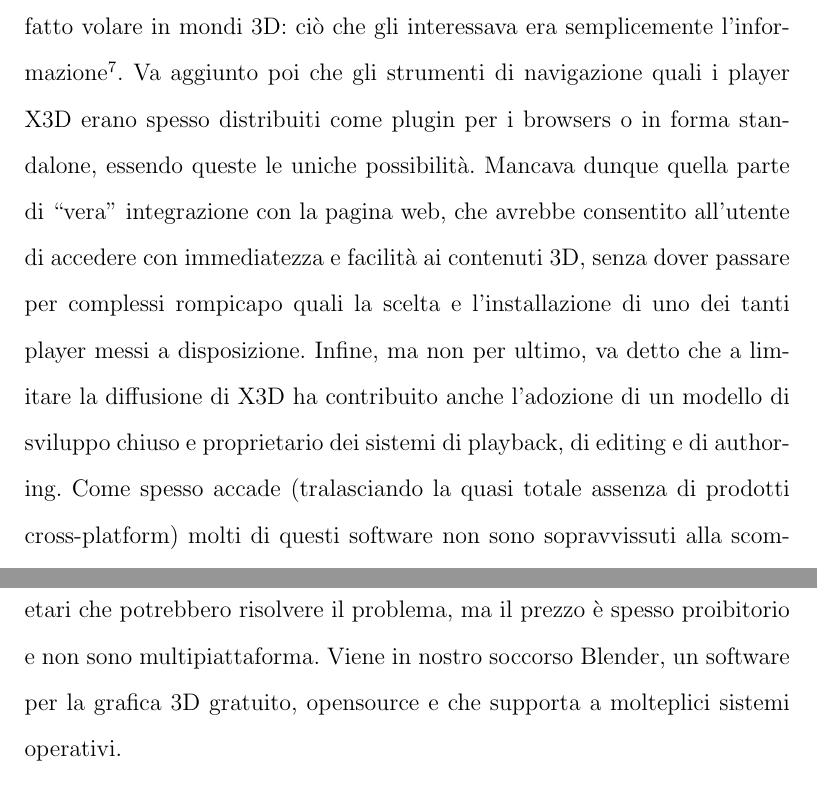
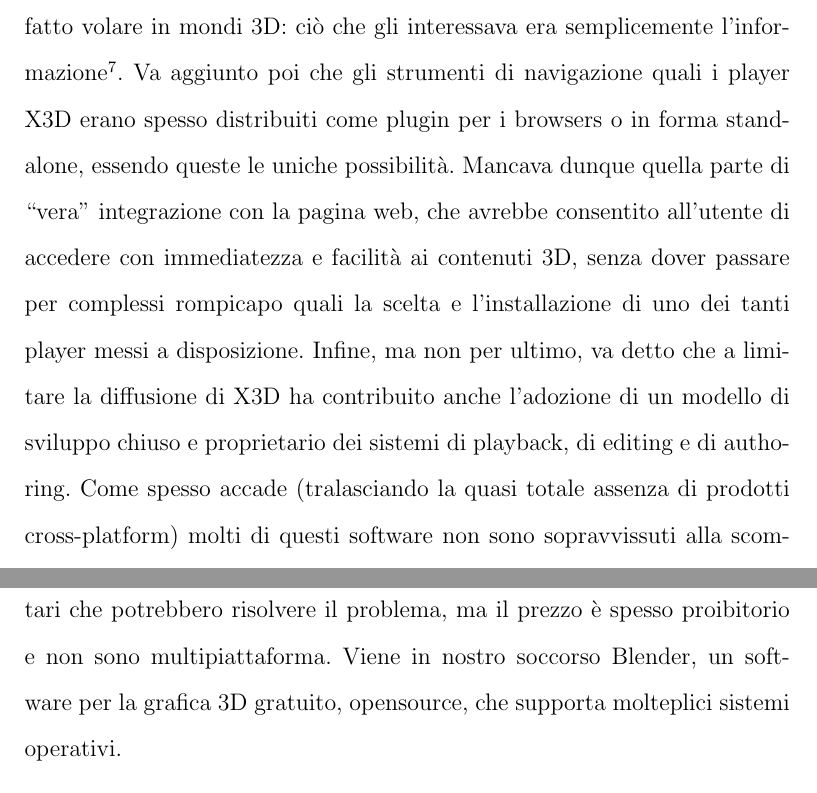
Before and after one commit to synasius/medea, a LaTeX document (tesi/Template_Tesi.tex, which reads tesi/text/capitolo1.tex, tesi/text/capitolo2.tex): two parts of pages 14 and 28 of 64, joined at a grey line, cut so that both start at the same text. The pictures show the PDF file tesi/Template_Tesi.pdf that the author committed with the source.

Commit message:
wrong hyphenation with some words. fixed

```diff
--- a/tesi/Template_Tesi.tex
+++ b/tesi/Template_Tesi.tex
@@ -28,6 +28,9 @@
 \usepackage{setspace}
 \usepackage[gen]{eurosym}
 \usepackage[pdftex,bookmarks=true,pdfborder={0 0 0}]{hyperref}
+
+\hyphenation{ri-spo-sta o-biet-ti-vo pa-ra-me-tro di-se-gna-re
+po-si-zio-na-men-to in-te-res-san-te pre-di-spo-sto}
 
 \DeclareCaptionFont{white}{\color{white}}
 \DeclareCaptionFormat{listing}{\colorbox{gray}{\parbox{\textwidth}{#1#2#3}}}
--- a/tesi/text/capitolo1.tex
+++ b/tesi/text/capitolo1.tex
@@ -18,7 +18,7 @@ A partire da questi requisiti nasce X3D come naturale evoluzione di VRML. L'Exen
     \item miglioramento della specifica che definisce il comportamento runtime di X3D, garantisce che una scena X3D si comporti in maniera prevedibile e uniforme su diversi browser/player
 \end{enumerate}} e capacità, prima fra tutte la possibilità di definire le scene utilizzando una sintassi XML\footnote{L'utilizzo di un formato XML-based è di fatto una possibilità in quanto la specifica, proprio per garantire la retrocompatibilità, ammette l'utilizzo del formato VRML-based}. La scelta di introdurre nella specifica l'Extensible Markup Language come nuovo formato va a colmare quel vuoto lasciato dalla mancata integrazione con HTML e il World Wide Web. XML è diventato la lingua franca del web ed, inoltre, è utilizzato da molte applicazioni per la rappresentazione e lo scambio dei dati, grazie anche alle numerose interfacce di programmazione per l'accesso ai dati, esistenti per ogni linguaggio, che ne rendono semplice la gestione, il controllo e la validazione.
 
-X3D viene ratificato come standard ISO nel 2004\footnote{ISO/IEC 19775/19776/19777}. Sebbene abbia suscitato, insieme a VRML, l'interesse di un gran numero di utenti e di aziende e goda tutt'ora di una certa popolarità, non ha mai conosciuto il successo sperato. Secondo molti osservatori, il problema era l'assenza di una qualsiasi offerta al pubblico. In sintesi, al navigatore medio non interessava affatto volare in mondi 3D: ciò che gli interessava era semplicemente l'informazione\footnote{Guida a VRML. In \textit{HTML.it}. Retrieved 11:00, August 27, 2011, from \url{http://xml.html.it/guide/lezione/1812/il-3d-sul-web-storia-e-futuro/}}. Va aggiunto poi che gli strumenti di navigazione quali i player X3D erano spesso distribuiti come plugin per i browsers o in forma standalone, essendo queste le uniche possibilità. Mancava dunque quella parte di “vera” integrazione con la pagina web, che avrebbe consentito all'utente di accedere con immediatezza e facilità ai contenuti 3D, senza dover passare per complessi rompicapo quali la scelta e l'installazione di uno dei tanti player messi a disposizione. Infine, ma non per ultimo, va detto che a limitare la diffusione di X3D ha contribuito anche l'adozione di un modello di sviluppo chiuso e proprietario dei sistemi di playback, di editing e di authoring. Come spesso accade (tralasciando la quasi totale assenza di prodotti cross-platform) molti di questi software non sono sopravvissuti alla scomparsa dell'azienda produttrice, lasciando i propri utenti “con un pugno di mosche in mano”.
+X3D viene ratificato come standard ISO nel 2004\footnote{ISO/IEC 19775/19776/19777}. Sebbene abbia suscitato, insieme a VRML, l'interesse di un gran numero di utenti e di aziende e goda tutt'ora di una certa popolarità, non ha mai conosciuto il successo sperato. Secondo molti osservatori, il problema era l'assenza di una qualsiasi offerta al pubblico. In sintesi, al navigatore medio non interessava affatto volare in mondi 3D: ciò che gli interessava era semplicemente l'informazione\footnote{Guida a VRML. In \textit{HTML.it}. Retrieved 11:00, August 27, 2011, from \url{http://xml.html.it/guide/lezione/1812/il-3d-sul-web-storia-e-futuro/}}. Va aggiunto poi che gli strumenti di navigazione quali i player X3D erano spesso distribuiti come plugin per i browsers o in forma stand\-alone, essendo queste le uniche possibilità. Mancava dunque quella parte di “vera” integrazione con la pagina web, che avrebbe consentito all'utente di accedere con immediatezza e facilità ai contenuti 3D, senza dover passare per complessi rompicapo quali la scelta e l'installazione di uno dei tanti player messi a disposizione. Infine, ma non per ultimo, va detto che a limi\-tare la diffusione di X3D ha contribuito anche l'adozione di un modello di sviluppo chiuso e proprietario dei sistemi di playback, di editing e di autho\-ring. Come spesso accade (tralasciando la quasi totale assenza di prodotti cross-platform) molti di questi software non sono sopravvissuti alla scomparsa dell'azienda produttrice, lasciando i propri utenti “con un pugno di mosche in mano”.
 
 Mentre X3D viveva la sua “crisi”, un'altra tecnologia si stava facendo avanti, un nuovo standard che avrebbe potuto riportare X3D alla gloria di un tempo.
 
@@ -83,7 +83,7 @@ Sebbene il Context ``2d'' sia il solo definito nella specifica, viene riportato
 \section{WebGL: il 3d (realmente) nel web}
 Le prime sperimentazioni di un context 3D per l'elemento canvas iniziano nel 2006 all'interno dei laboratori Mozilla ad opera di Vladimir Vukićević\footnote{Corso su WebGL. In \textit{HTML5Today}. Retrieved 12:10, August 14, 2011 from \url{http://www.html5today.it/tutorial/corso-webgl--introduzione}}. Qualche anno più tardi, nel 2009, visto l'interesse suscitato, fu istituito il \mbox{WebGL} Working Group. Ad oggi è uno standard cross-platform, cross-browser e royalty-free gestito dal consorzio Khronos Group, responsabile anche di altre importanti tecnologie in campo 3d quale, ad esempio, OpenGL. Nel Marzo 2011 è stata rilasciata la versione 1.0 della specifica\footnote{WebGL Specification. In \textit{Khronos Group}. Retrieved 9:20, July 29, 2011 from \url{https://www.khronos.org/registry/webgl/specs/1.0/}}.
 
-WebGL, acronimo di Web-based Graphics Library, è un'interfaccia di programmazione che consente di creare e gestire contenuti 3d all'interno della pagina web. Questa libreria espone, per mezzo del tag \texttt{<canvas>}, una DOM API di basso livello, utilizzabile, dunque, attraverso qualsiasi linguaggio ``DOM-compatibile'' (vedi Javascript, Java). Queste caratteristiche consentono di mettere da parte i plugin di terze parti (spesso soluzioni proprietarie) e di accedere ad un 3d "nativo" del web. Un browser WebGL compatibile si occuperà di fornire l'accelerazione grafica sfruttando l'hardware presente sulla macchina, interfacciandosi direttamente con i driver, con risultati performanti e di alta qualità.
+WebGL, acronimo di Web-based Graphics Library, è un'interfaccia di programmazione che consente di creare e gestire contenuti 3d all'interno della pagina web. Questa libreria espone, per mezzo del tag \texttt{<canvas>}, una DOM API di basso livello, utilizzabile, dunque, attraverso qualsiasi linguaggio ``DOM-compatibile'' (vedi Javascript, Java). Queste caratteri\-stiche consentono di mettere da parte i plugin di terze parti (spesso soluzioni proprietarie) e di accedere ad un 3d "nativo" del web. Un browser WebGL compatibile si occuperà di fornire l'accelerazione grafica sfruttando l'hardware presente sulla macchina, interfacciandosi direttamente con i driver, con risultati performanti e di alta qualità.
 
 Non a caso infatti WebGL poggia su due tecnologie consolidate e ampiamente diffuse quali OpenGL ES2, API per la grafica 2D e 3D in sistemi embedded (console, telefono, veicoli, etc...), e l'OpenGL Shading Language (GLSL) per la creazione di ``Shader''\footnote{Gli shader sono insiemi di istruzioni, altamente flessibili e riutilizzabili, che definiscono in ogni parte l'aspetto finale che l'oggetto avrà dopo la fase di rendering.}. L'utilizzo di queste tecnolgie fa di WebGL un'interfaccia di basso livello e sebbene da una parte questo porti enormi benefici sul piano dell'efficienza e della qualità, dall'altra introduce un alto livello di complessità, anche per la gestione di contenuti semplicissimi come quelli in Figura ~\ref{label:spinwebgl}: \textit{``WebGL is a low-level API, so it's not for the faint of heart. OpenGL's shading language, GLSL, is itself an entire programming environment. As a result, even simple things in WebGL take quite a bit of code. You have to load, compile, and link shaders, set up the variables to be passed in to the shaders, and also perform matrix math to animate shapes.''}. Il bagaglio di conoscenze richieste per utilizzare questa tecnologia è enorme come lo sono, di certo, lo sforzo e il tempo richiesti per apprenderle, malgrado questo sia poi il compito di uno sviluppatore.
 
--- a/tesi/text/capitolo2.tex
+++ b/tesi/text/capitolo2.tex
@@ -5,12 +5,12 @@ In questa seconda parte si analizzerà il software Medea realizzato per il proge
 
 
 \section{Prerequisiti}
-Per poter utilizzare il software Medea è necessario un browser di ultima generazione che supporti le tecnologie HTML5, WebGL e il relativo Context. Attualmente i layout engines che soddisfano questi requisiti sono Gecko e WebKit vale a dire, elencando solo i browser più popolari che ne fanno uso, Firefox, Chrome e Safari.
+Per poter utilizzare il software Medea è necessario un browser di ultima ge\-nerazione che supporti le tecnologie HTML5, WebGL e il relativo Context. Attualmente i layout engines che soddisfano questi requisiti sono Gecko e WebKit vale a dire, elencando solo i browser più popolari che ne fanno uso, Firefox, Chrome e Safari.
 \'{E} inoltre necessario disporre di una scheda grafica e relativi driver che supportino come minimo la specifica OpenGL 2.0 o in alternativa, per gli utenti Windows, l'ultima versione delle DirectX\footnote{Lesson 0: Getting started with WebGL. In \textit{Learning WebGL Blog}. Retrieved 21:00, August 31, 2011, from \url{http://learningwebgl.com/blog/?p=11}}. Va aggiunto che per usufruire agevolmente del software è necessario, soprattutto per quanto riguarda il rendering 3d, che il sistema non rasenti i requisiti minimi, pena una navigazione lenta che costringe spesso al riavvio del browser. Sono caldamente raccomandate schede grafiche ATI e NVidia con gli ultimi driver al seguito, specialmente per sistemi Linux. I driver disponibili per hardware Intel, malgrado supportino WebGL, utilizzano il rendering via software per la visualizzazione delle scene, che risulta accettabile per immagini di piccole dimensioni con pochi oggetti, ma si rivela assolutamente inadatto per visualizzare ambienti complessi con numerosi poligoni.
 
 
 \section{Strumenti di sviluppo}
-L'ambiente di sviluppo è costituito da una macchina su cui gira il sistema operativo GNU/Linux Ubuntu 11.04. La macchina monta una scheda grafica Intel GMA 4500MHD, un hardware che non brilla certo per le sue prestazioni. Proprio per questo è servito anche ad evidenziare quelli che sono i limiti a livello di fruibilità dell'applicazione.
+L'ambiente di sviluppo è costituito da una macchina su cui gira il si\-stema operativo GNU/Linux Ubuntu 11.04. La macchina monta una scheda grafica Intel GMA 4500MHD, un hardware che non brilla certo per le sue prestazioni. Proprio per questo è servito anche ad evidenziare quelli che sono i limiti a livello di fruibilità dell'applicazione.
 
 \subsection{Aptana Studio IDE}
 Aptana Studio è un Integrated Development Environment opensource improntato allo svillupo di web applications Ajax. Integra già ora il supporto a tecnologie base quali HTML5 e CSS3, DOM e Javascript. Inoltre fornisce gli strumenti per utilizzare importanti framework per applicazioni web quali Ruby on Rails, PHP, Python e Perl. Basato su un solido progetto quale Eclipse, è gratuito e multipiattaforma, ed offre funzionalita di code-completion, code-assist, debugging avanzato e molte altre.
@@ -23,7 +23,7 @@ Aptana Studio è un Integrated Development Environment opensource improntato all
 \end{figure}
 
 \subsection{Blender per il modeling 3D}
-Lo scoglio più grande da superare quando si parla di modellazione 3d è sicuramente quello di trovare un valido tool di supporto a questo difficile compito, in modo particolare se si ha a che fare con oggetti e scene complesse. In questi casi occorre uno strumento che consenta visivamente di modellare le mesh fin nei minimi dettagli. Vi sono molti software proprietari che potrebbero risolvere il problema, ma il prezzo è spesso proibitorio e non sono multipiattaforma. Viene in nostro soccorso Blender, un software per la grafica 3D gratuito, opensource e che supporta a molteplici sistemi operativi.
+Lo scoglio più grande da superare quando si parla di modellazione 3d è sicuramente quello di trovare un valido tool di supporto a questo difficile compito, in modo particolare se si ha a che fare con oggetti e scene complesse. In questi casi occorre uno strumento che consenta visivamente di modellare le mesh fin nei minimi dettagli. Vi sono molti software proprie\-tari che potrebbero risolvere il problema, ma il prezzo è spesso proibitorio e non sono multipiattaforma. Viene in nostro soccorso Blender, un software per la grafica 3D gratuito, opensource, che supporta molteplici sistemi operativi.
 
 Nato dalla mente di Ton Roosendal nel 1995 all'interno dello studio di animazione NeoGeo, nel 1998 viene rilasciato come prodotto freeware allo scopo di stimolare interesse da parte degli utenti e quindi offrire servizi di supporto a pagamento. Malgrado l'interesse suscitato e l'enorme community che si era creata intorno, NaN (Not a Number), la società che distribuiva Blender, va in bancarotta nel 2002. Roosendaal però non voleva abbandonare Blender al proprio destino e fonda la “Blender Foundation” con lo scopo di  portarne avanti lo sviluppo. Nel Luglio 2002 parte la campagna “Free Blender”, il cui intento é raccogliere i fondi (100.000\euro) per riacquistare i diritti su Blender e rilasciarlo poi come open source. C'è un'enorme risposta da parte della community e il 13 Ottobre 2002, circa due mesi dopo, l'obiettivo é raggiunto. Blender viene rilasciato con licenza GPL.
 
@@ -200,7 +200,7 @@ $("#remove_bt").click(medea.remove);
 
 \texttt{medea.js} è eseguito alla fine del caricamento della pagina. Il primo ad essere creato è il controller, del quale saranno dati i dettagli implementativi più avanti. Il metodo \texttt{Raphael.controller} prende in input la posizione (coordinate x, y), la dimensione e l'id dell'elemento HTML nel quale disegnare il controller. Vengono poi inizializzati alcuni parametri che specificano la sensibilità del controller durante il movimento, il piano su cui l'oggetto si muove e lo step di rotazione degli oggetti in radianti. La rotazione è stata vincolata sul solo asse y a step di 45 gradi per facilitare l'utente nel posizionamento. Segue la funzione \texttt{medea.select} che gestisce il click sull'oggetto della scena 3d marcandolo come selezionato, sia internamente, valorizzando la variabile di stato \texttt{medea.selected} con il rispettivo oggetto javascript, sia visivamente per l'utente, aggiungendo una sfera semitrasparente intorno all'oggetto. Nelle ultime due istruzioni le funzioni sopra descritte vengno connesse agli eventi degli elementi che li gestiscono. Da notare che per la selezione la funzione \texttt{medea.select} viene agganciata ai soli nodi transform che abbiano classe \texttt{selectable}, così da impedire all'utente di spostare qualsiasi mesh presente nell'ambiente.
 
-L'inserimento viene gestito grazie al Drag'n Drop che HTML5 implementa nativamente. Nella pratica, ogni elemento che abbia l'attributo \texttt{draggable} impostato a \texttt{true} è trascinabile. Di seguito il codice che gestisce questa funzionalità.
+L'inserimento viene gestito grazie al Drag'n Drop che HTML5 implementa nativamente. Nella pratica, ogni elemento che abbia l'attributo \texttt{drag\-gable} impostato a \texttt{true} è trascinabile. Di seguito il codice che gestisce questa funzionalità.
 
 \begin{mylisting}{Java}{Medea client: il Drag'n Drop}{lst:medeajs2}
 //Indica al browser quali elementi sono trascinabili, in questo caso attraverso una classe.
```
Also changed, not shown: tesi/Template_Tesi.pdf, tesi/text/capitolo1.tex (2 more changed lines).
